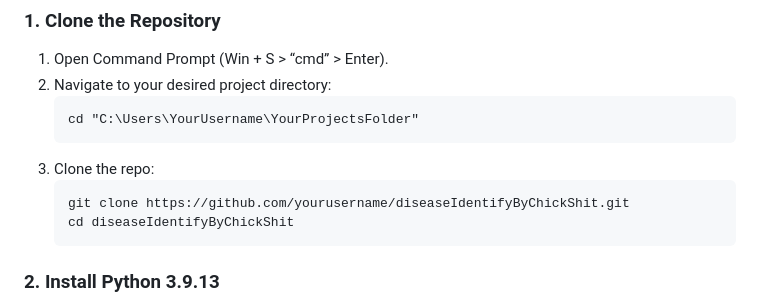
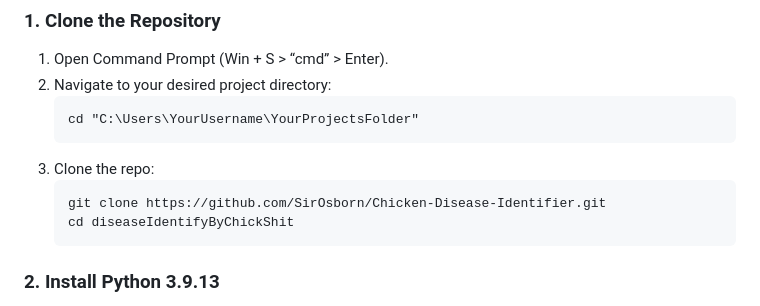
Before and after one commit to SirOsborn/Chicken-Disease-Identifier, a Markdown page: README.md, the part around the change. GitHub-like rendering.

Commit message:
changed the correct clone link

````diff
--- a/README.md
+++ b/README.md
@@ -18,7 +18,7 @@ This project develops a machine learning model to classify chicken health status
    ```
 3. Clone the repo:
    ```
-   git clone https://github.com/yourusername/diseaseIdentifyByChickShit.git
+   git clone https://github.com/SirOsborn/Chicken-Disease-Identifier.git
    cd diseaseIdentifyByChickShit
    ```
 
````
